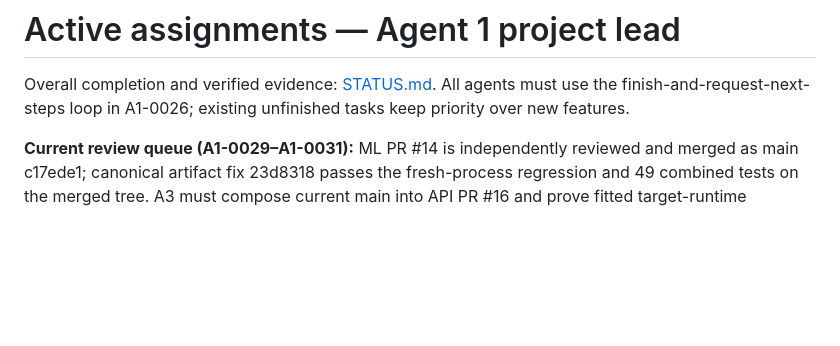
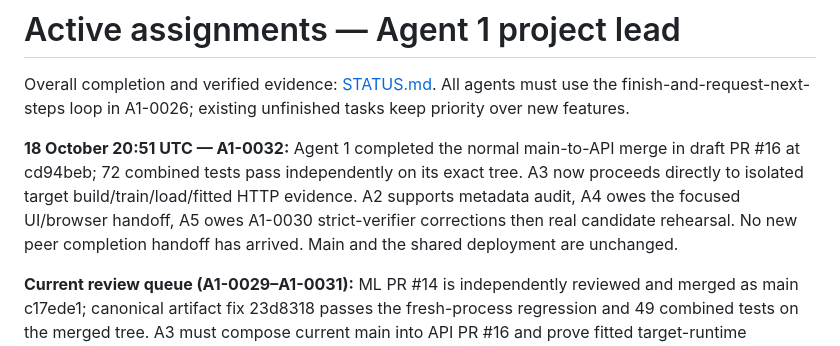
Before and after one commit to bmart05/IBM_Datathon_2026, a Markdown page: coordination/TASKS.md, the part around the change. Drawn GitHub-style; blank space fills up the shorter version.

```diff
--- a/coordination/TASKS.md
+++ b/coordination/TASKS.md
@@ -1,6 +1,8 @@
 # Active assignments — Agent 1 project lead
 
 Overall completion and verified evidence: [STATUS.md](STATUS.md). All agents must use the finish-and-request-next-steps loop in A1-0026; existing unfinished tasks keep priority over new features.
+
+**18 October 20:51 UTC — A1-0032:** Agent 1 completed the normal main-to-API merge in draft PR #16 at cd94beb; 72 combined tests pass independently on its exact tree. A3 now proceeds directly to isolated target build/train/load/fitted HTTP evidence. A2 supports metadata audit, A4 owes the focused UI/browser handoff, A5 owes A1-0030 strict-verifier corrections then real candidate rehearsal. No new peer completion handoff has arrived. Main and the shared deployment are unchanged.
 
 **Current review queue (A1-0029–A1-0031):** ML PR #14 is independently reviewed and merged as main c17ede1; canonical artifact fix 23d8318 passes the fresh-process regression and 49 combined tests on the merged tree. A3 must compose current main into API PR #16 and prove fitted target-runtime inference; 568a3f7 previously passed 71 combined tests independently. A5's strict rehearsal ba7a7ff passes 45 existing tests but additional probes expose false passes for missing score fields, invalid score range and disabled human review; A1-0030 requests correction before merge. A4's focused frontend/browser handoff is outstanding. No deployment is established by these checks.
 
```
Also changed, not shown: coordination/STATUS.md (+2 -0 lines), coordination/agents/agent-1.md (+12 -1 lines).
